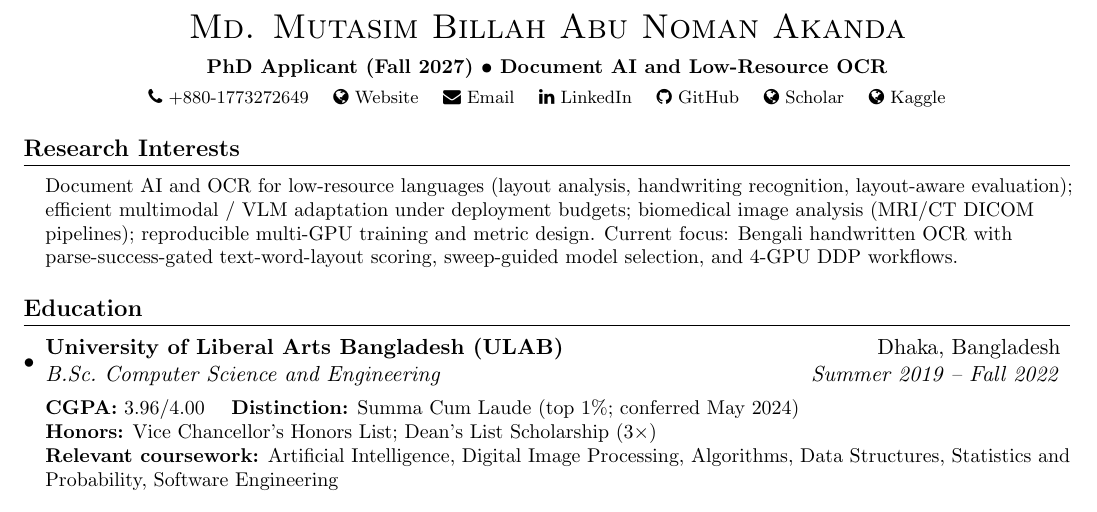
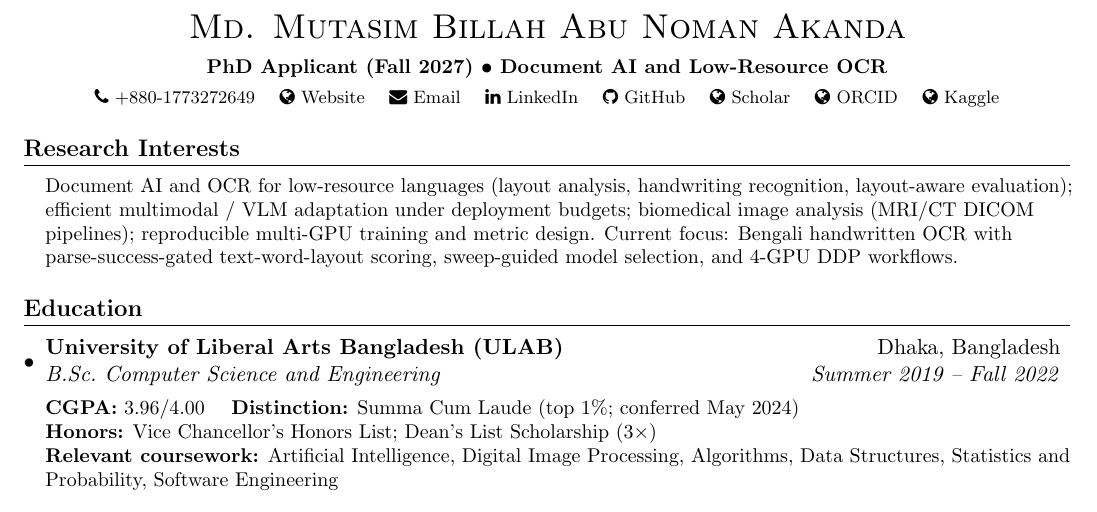
Before and after one commit to noman024/noman024, a LaTeX CV (CV-Academic.tex): part of page 1 of 3, cut so that both start at the same text. Compiled offline with pdfLaTeX.

Commit message:
Add ORCID links to academic and industry CV sources.
Co-authored-by: Cursor <cursoragent@cursor.com>

```diff
--- a/CV-Academic.tex
+++ b/CV-Academic.tex
@@ -69,6 +69,7 @@
     \href{https://www.linkedin.com/in/noman024/}{\faLinkedin\ LinkedIn} \quad
     \href{https://github.com/noman024}{\faGithub\ GitHub} \quad
     \href{https://scholar.google.com/citations?user=kR2bOWMAAAAJ}{\faGlobe\ Scholar} \quad
+    \href{https://orcid.org/0009-0006-4981-7822}{\faGlobe\ ORCID} \quad
     \href{https://www.kaggle.com/mutasimbillahnoman}{\faGlobe\ Kaggle}
 \end{center}
 
```
Also changed, not shown: CV-Industry.tex (+1 -0 lines).
